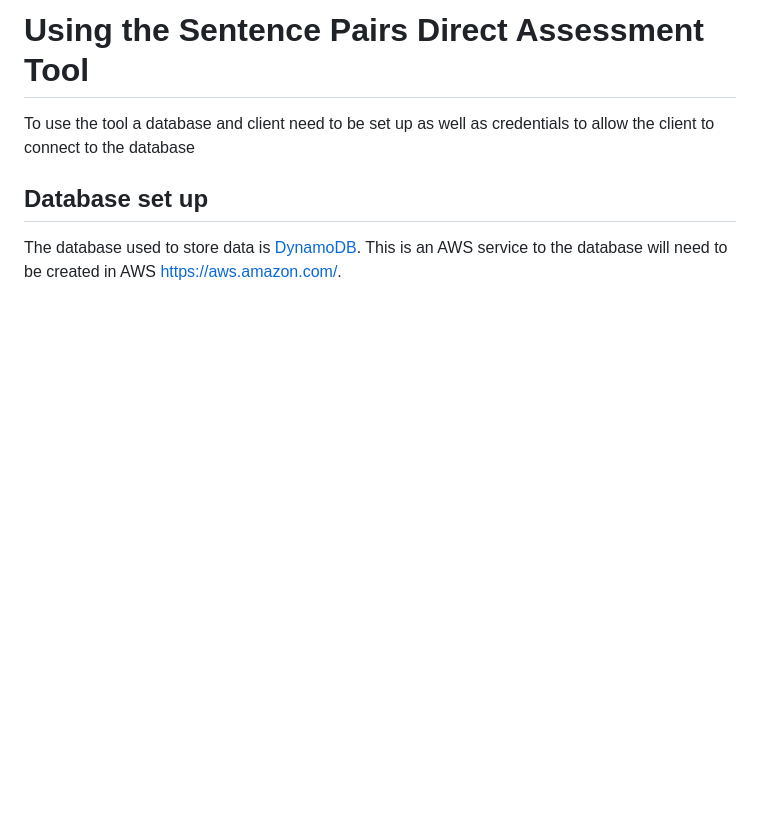
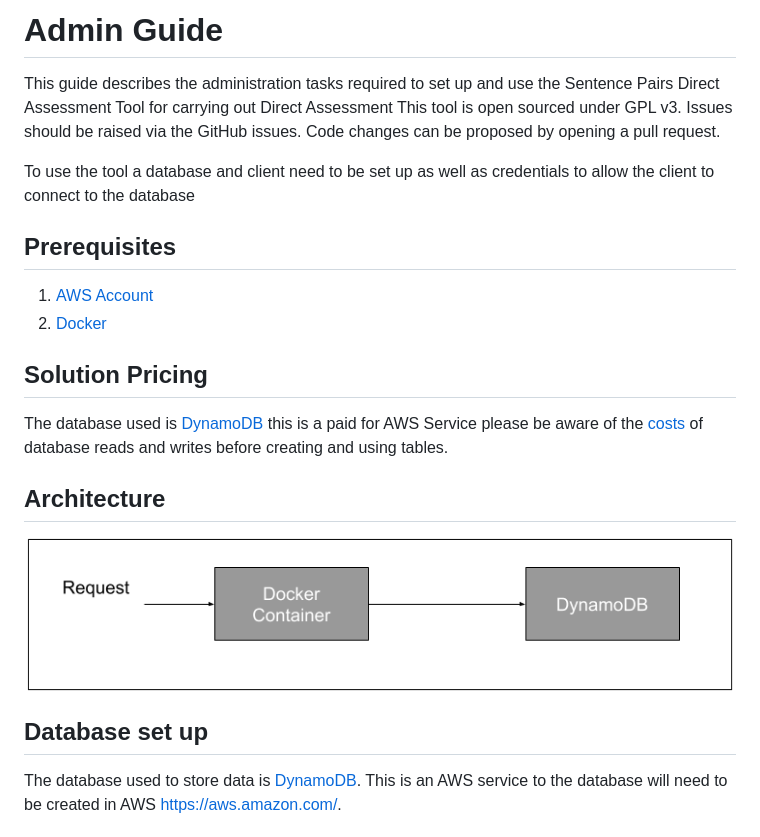
Before and after one commit to bbc/gourmet-sentence-pairs-evaluation, a Markdown page: docs/admin.md, the part around the change printed below. GitHub-like rendering; pictures changed too: docs/images/basicArchitecture.png (added); blank space fills up the shorter version.

```diff
--- a/docs/usage.md
+++ b/docs/admin.md
@@ -1,6 +1,21 @@
-# Using the Sentence Pairs Direct Assessment Tool
+# Admin Guide
+
+This guide describes the administration tasks required to set up and use the Sentence Pairs Direct Assessment Tool for carrying out Direct Assessment This tool is open sourced under GPL v3. Issues should be raised via the GitHub issues. Code changes can be proposed by opening a pull request.
 
 To use the tool a database and client need to be set up as well as credentials to allow the client to connect to the database
+
+## Prerequisites
+
+1. [AWS Account](https://aws.amazon.com/premiumsupport/knowledge-center/create-and-activate-aws-account/)
+2. [Docker](https://docs.docker.com/get-docker/)
+
+## Solution Pricing
+
+The database used is [DynamoDB](https://aws.amazon.com/dynamodb/) this is a paid for AWS Service please be aware of the [costs](https://aws.amazon.com/dynamodb/pricing/) of database reads and writes before creating and using tables.
+
+## Architecture
+
+![](./images/basicArchitecture.png)
 
 ## Database set up
 
```
Also changed, not shown: other parts of docs/admin.md (+1 -1 lines), README.md (+6 -5 lines).
